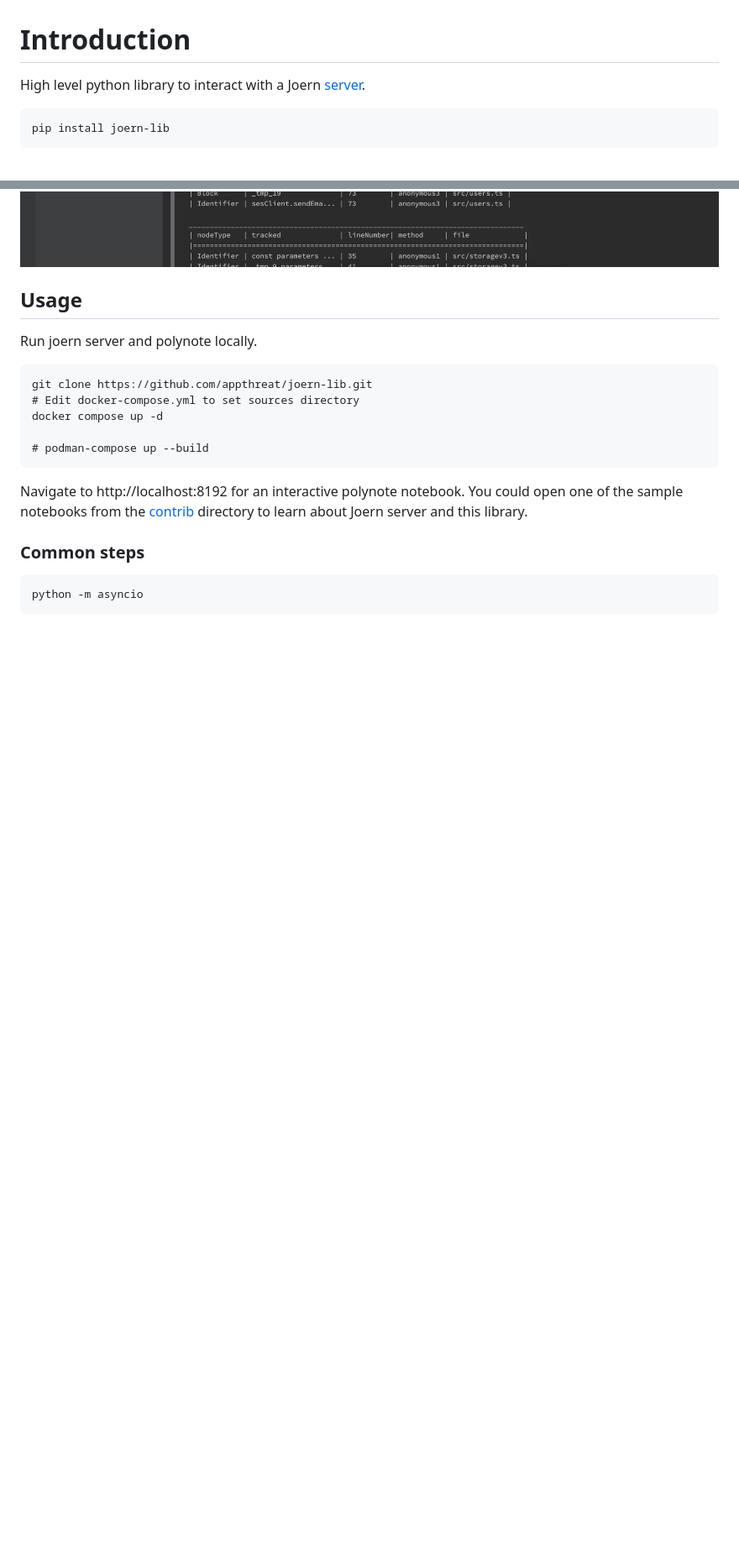
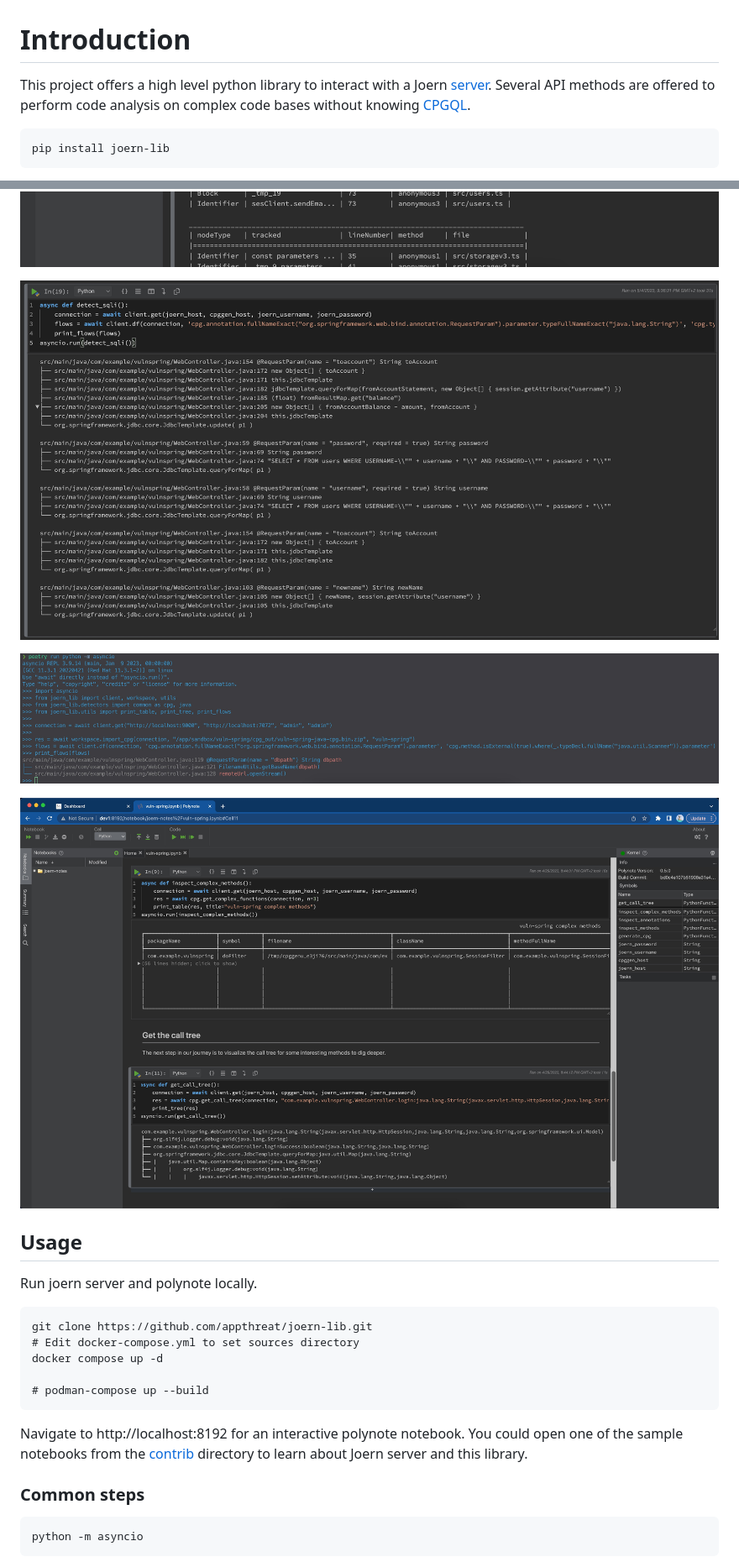
Before and after one commit to AppThreat/joern-lib, a Markdown page: README.md, 2 parts joined by grey strips. Shown: that part at 84% size. GitHub-like rendering; pictures changed too: docs/call-tree.jpg (added), docs/repl.jpg (added), docs/sqli.jpg (added); blank space fills up the shorter version.

````diff
--- a/README.md
+++ b/README.md
@@ -1,6 +1,6 @@
 # Introduction
 
-High level python library to interact with a Joern [server](https://docs.joern.io/server).
+This project offers a high level python library to interact with a Joern [server](https://docs.joern.io/server). Several API methods are offered to perform code analysis on complex code bases without knowing [CPGQL](https://docs.joern.io/c-syntaxtree).
 
 ```
 pip install joern-lib
@@ -15,6 +15,12 @@ The repository includes docker compose configuration to interactively query the
 ![polynote interface](docs/note3.jpg)
 
 ![polynote interface](docs/note4.jpg)
+
+![polynote interface](docs/sqli.jpg)
+
+![polynote interface](docs/repl.jpg)
+
+![polynote interface](docs/call-tree.jpg)
 
 ## Usage
 
````
Also changed, not shown: docs/cpggen-server.jpg (added), 14 other files.
